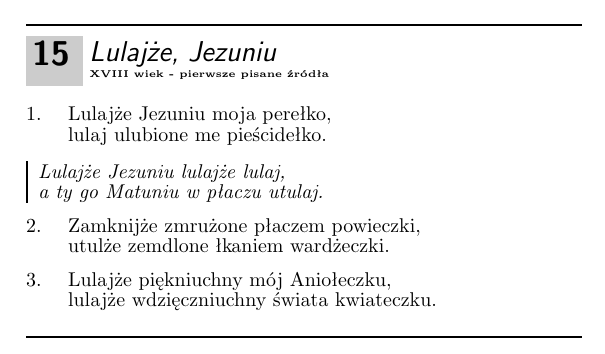
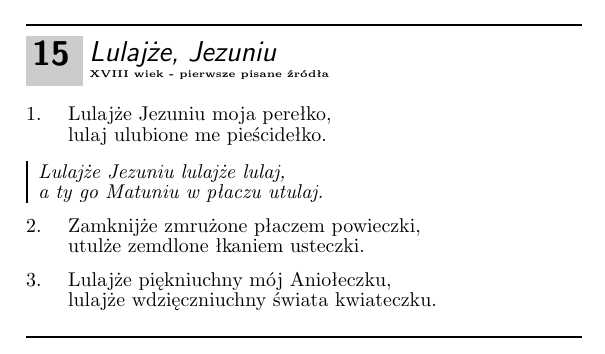
Before and after one commit to antonimarek/spiewnik-koled, a LaTeX document (spiewnik_koled.tex, which reads Teksty/Lulajze_jezuniu.tex): part of page 11 of 24, cut so that both start at the same text. Compiled offline with pdfLaTeX.

Commit message:
Lulajze_jezuniu: wardzeczki -> usteczki

```diff
--- a/Teksty/Lulajze_jezuniu.tex
+++ b/Teksty/Lulajze_jezuniu.tex
@@ -9,7 +9,7 @@ a ty go Matuniu w płaczu utulaj.
 \endchorus
 \beginverse
 Zamknijże zmrużone płaczem powieczki,
-utulże zemdlone łkaniem wardżeczki.
+utulże zemdlone łkaniem usteczki.
 \endverse
 \beginverse
 Lulajże piękniuchny mój Aniołeczku,
```
